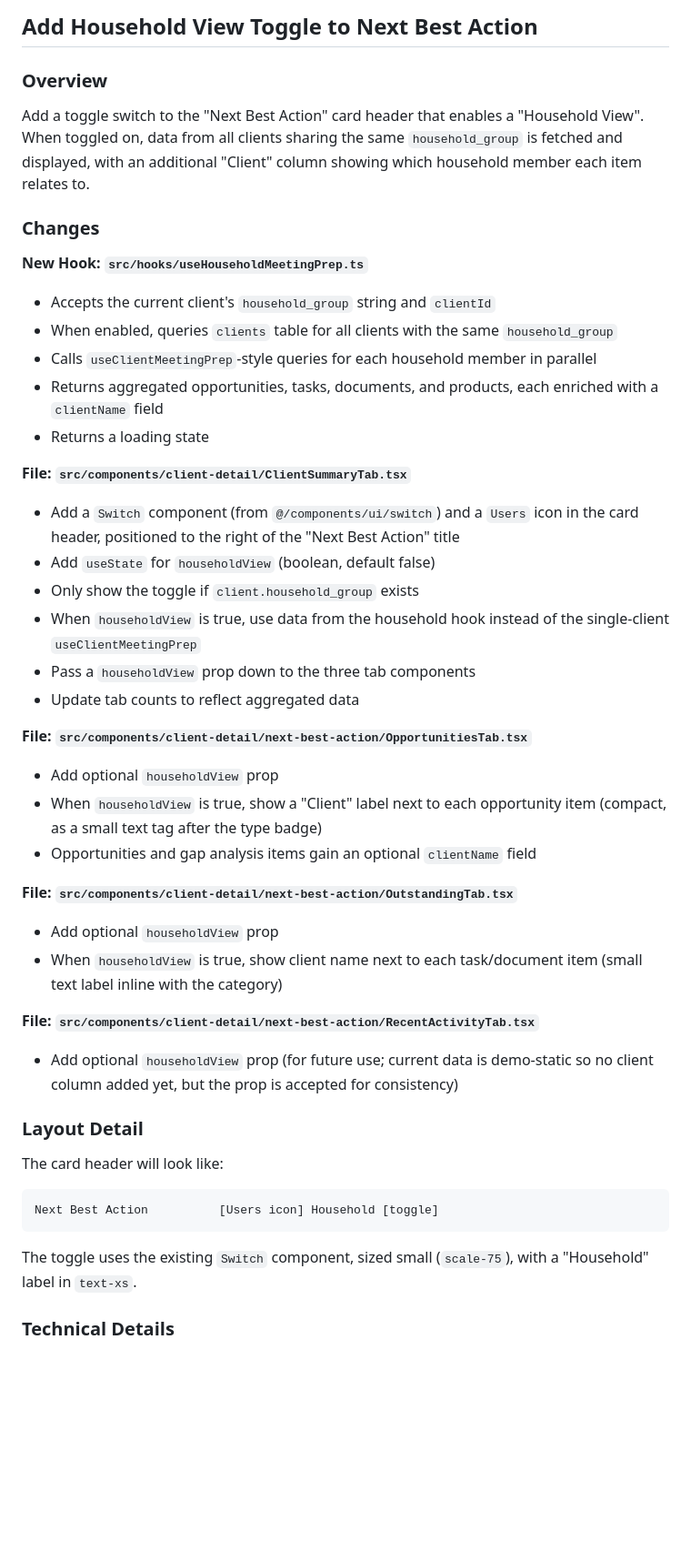
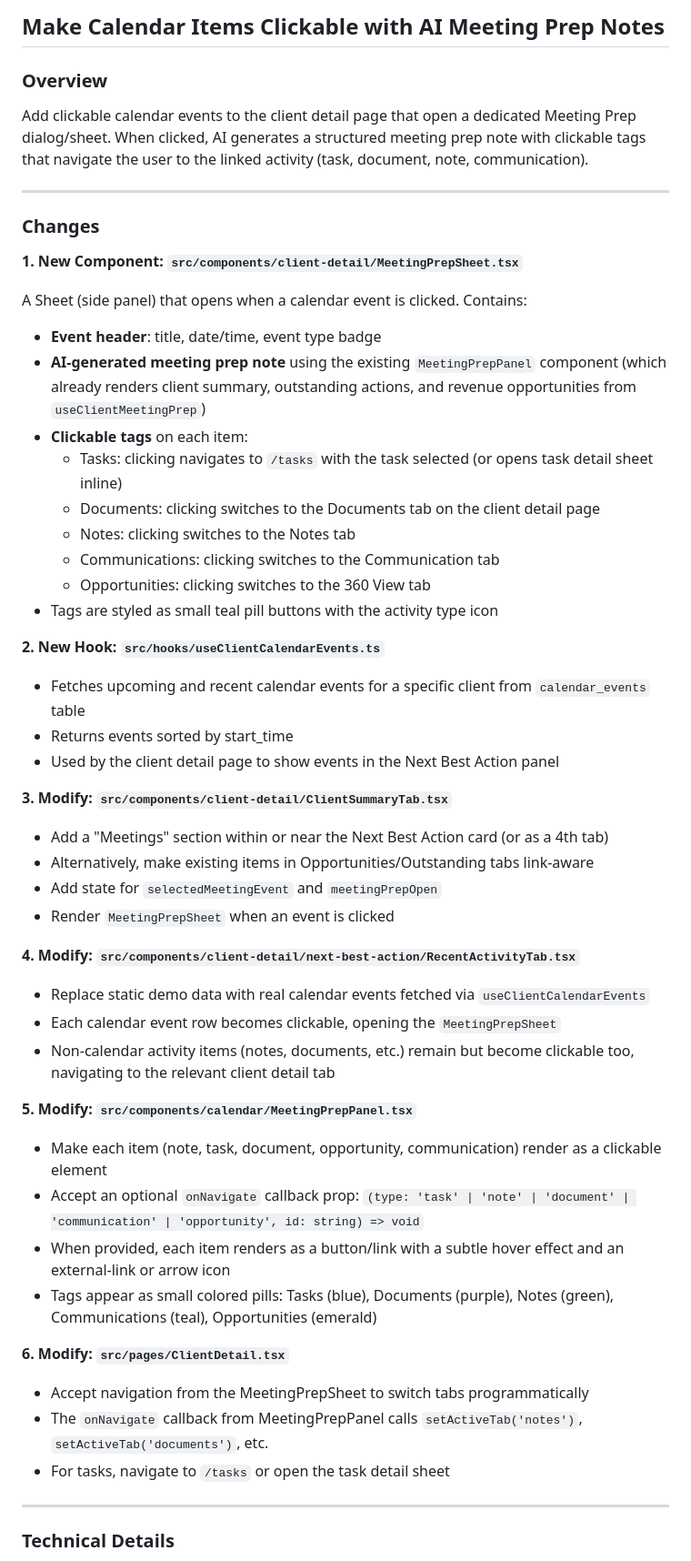
Before and after one commit to AgileWorksZA/vantage-advisor-hub-d27a9099, a Markdown page: .lovable/plan.md, the part around one of its changes. Shown at 91% size. Rendered like a GitHub page; blank space fills up the shorter version.

Commit message:
Updated plan file
Edited UI in Lovable

````diff
--- a/.lovable/plan.md
+++ b/.lovable/plan.md
@@ -1,54 +1,62 @@
 
 
-## Add Household View Toggle to Next Best Action
+## Make Calendar Items Clickable with AI Meeting Prep Notes
 
 ### Overview
 
-Add a toggle switch to the "Next Best Action" card header that enables a "Household View". When toggled on, data from all clients sharing the same `household_group` is fetched and displayed, with an additional "Client" column showing which household member each item relates to.
+Add clickable calendar events to the client detail page that open a dedicated Meeting Prep dialog/sheet. When clicked, AI generates a structured meeting prep note with clickable tags that navigate the user to the linked activity (task, document, note, communication).
+
+---
 
 ### Changes
 
-**New Hook: `src/hooks/useHouseholdMeetingPrep.ts`**
+**1. New Component: `src/components/client-detail/MeetingPrepSheet.tsx`**
 
-- Accepts the current client's `household_group` string and `clientId`
-- When enabled, queries `clients` table for all clients with the same `household_group`
-- Calls `useClientMeetingPrep`-style queries for each household member in parallel
-- Returns aggregated opportunities, tasks, documents, and products, each enriched with a `clientName` field
-- Returns a loading state
+A Sheet (side panel) that opens when a calendar event is clicked. Contains:
 
-**File: `src/components/client-detail/ClientSummaryTab.tsx`**
+- **Event header**: title, date/time, event type badge
+- **AI-generated meeting prep note** using the existing `MeetingPrepPanel` component (which already renders client summary, outstanding actions, and revenue opportunities from `useClientMeetingPrep`)
+- **Clickable tags** on each item:
+  - Tasks: clicking navigates to `/tasks` with the task selected (or opens task detail sheet inline)
+  - Documents: clicking switches to the Documents tab on the client detail page
+  - Notes: clicking switches to the Notes tab
+  - Communications: clicking switches to the Communication tab
+  - Opportunities: clicking switches to the 360 View tab
+- Tags are styled as small teal pill buttons with the activity type icon
 
-- Add a `Switch` component (from `@/components/ui/switch`) and a `Users` icon in the card header, positioned to the right of the "Next Best Action" title
-- Add `useState` for `householdView` (boolean, default false)
-- Only show the toggle if `client.household_group` exists
-- When `householdView` is true, use data from the household hook instead of the single-client `useClientMeetingPrep`
-- Pass a `householdView` prop down to the three tab components
-- Update tab counts to reflect aggregated data
+**2. New Hook: `src/hooks/useClientCalendarEvents.ts`**
 
-**File: `src/components/client-detail/next-best-action/OpportunitiesTab.tsx`**
+- Fetches upcoming and recent calendar events for a specific client from `calendar_events` table
+- Returns events sorted by start_time
+- Used by the client detail page to show events in the Next Best Action panel
 
-- Add optional `householdView` prop
-- When `householdView` is true, show a "Client" label next to each opportunity item (compact, as a small text tag after the type badge)
-- Opportunities and gap analysis items gain an optional `clientName` field
+**3. Modify: `src/components/client-detail/ClientSummaryTab.tsx`**
 
-**File: `src/components/client-detail/next-best-action/OutstandingTab.tsx`**
+- Add a "Meetings" section within or near the Next Best Action card (or as a 4th tab)
+- Alternatively, make existing items in Opportunities/Outstanding tabs link-aware
+- Add state for `selectedMeetingEvent` and `meetingPrepOpen`
+- Render `MeetingPrepSheet` when an event is clicked
 
-- Add optional `householdView` prop
-- When `householdView` is true, show client name next to each task/document item (small text label inline with the category)
+**4. Modify: `src/components/client-detail/next-best-action/RecentActivityTab.tsx`**
 
-**File: `src/components/client-detail/next-best-action/RecentActivityTab.tsx`**
+- Replace static demo data with real calendar events fetched via `useClientCalendarEvents`
+- Each calendar event row becomes clickable, opening the `MeetingPrepSheet`
+- Non-calendar activity items (notes, documents, etc.) remain but become clickable too, navigating to the relevant client detail tab
 
-- Add optional `householdView` prop (for future use; current data is demo-static so no client column added yet, but the prop is accepted for consistency)
+**5. Modify: `src/components/calendar/MeetingPrepPanel.tsx`**
 
-### Layout Detail
+- Make each item (note, task, document, opportunity, communication) render as a clickable element
+- Accept an optional `onNavigate` callback prop: `(type: 'task' | 'note' | 'document' | 'communication' | 'opportunity', id: string) => void`
+- When provided, each item renders as a button/link with a subtle hover effect and an external-link or arrow icon
+- Tags appear as small colored pills: Tasks (blue), Documents (purple), Notes (green), Communications (teal), Opportunities (emerald)
 
-The card header will look like:
+**6. Modify: `src/pages/ClientDetail.tsx`**
 
-```text
-Next Best Action          [Users icon] Household [toggle]
-```
+- Accept navigation from the MeetingPrepSheet to switch tabs programmatically
+- The `onNavigate` callback from MeetingPrepPanel calls `setActiveTab('notes')`, `setActiveTab('documents')`, etc.
+- For tasks, navigate to `/tasks` or open the task detail sheet
 
-The toggle uses the existing `Switch` component, sized small (`scale-75`), with a "Household" label in `text-xs`.
+---
 
 ### Technical Details
 
````
Also changed, not shown: other parts of .lovable/plan.md (+13 -10 lines).
